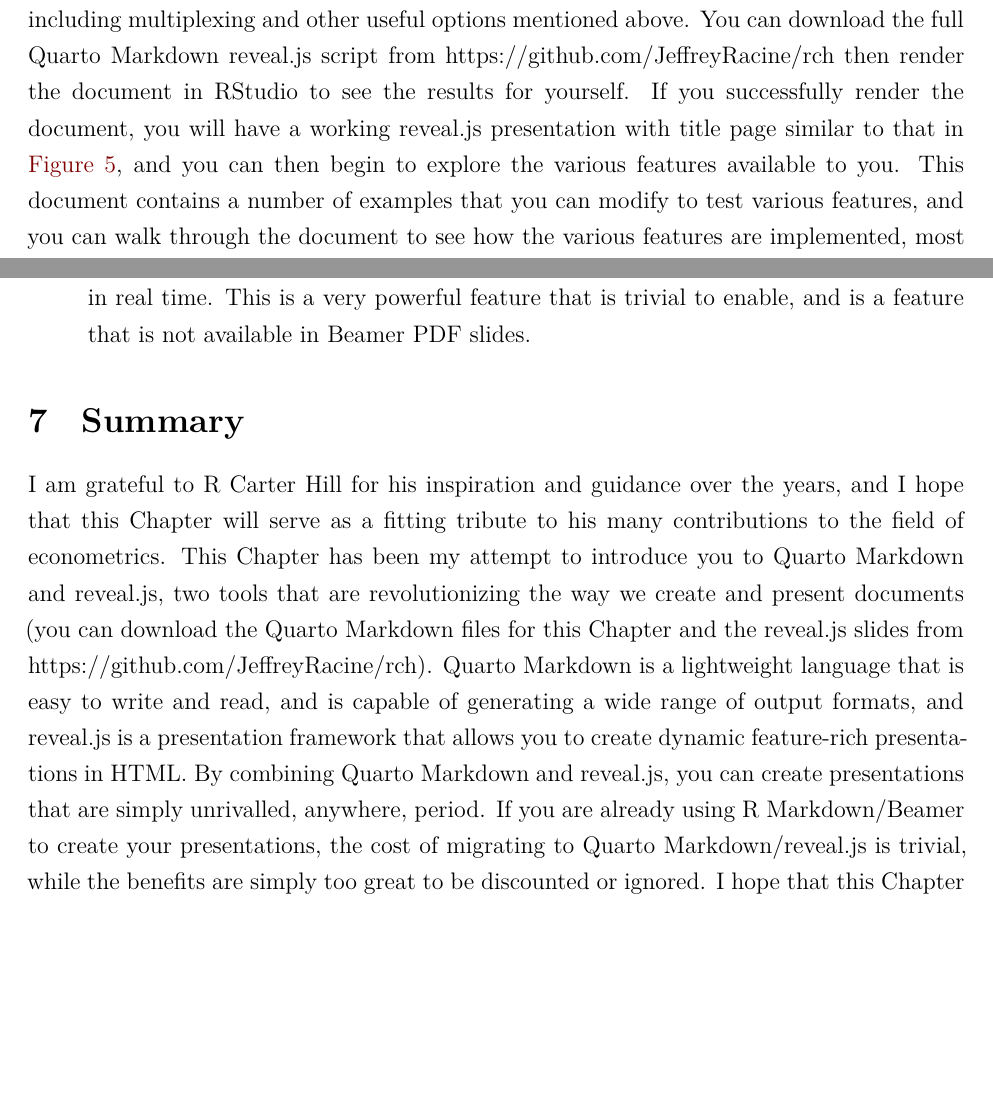
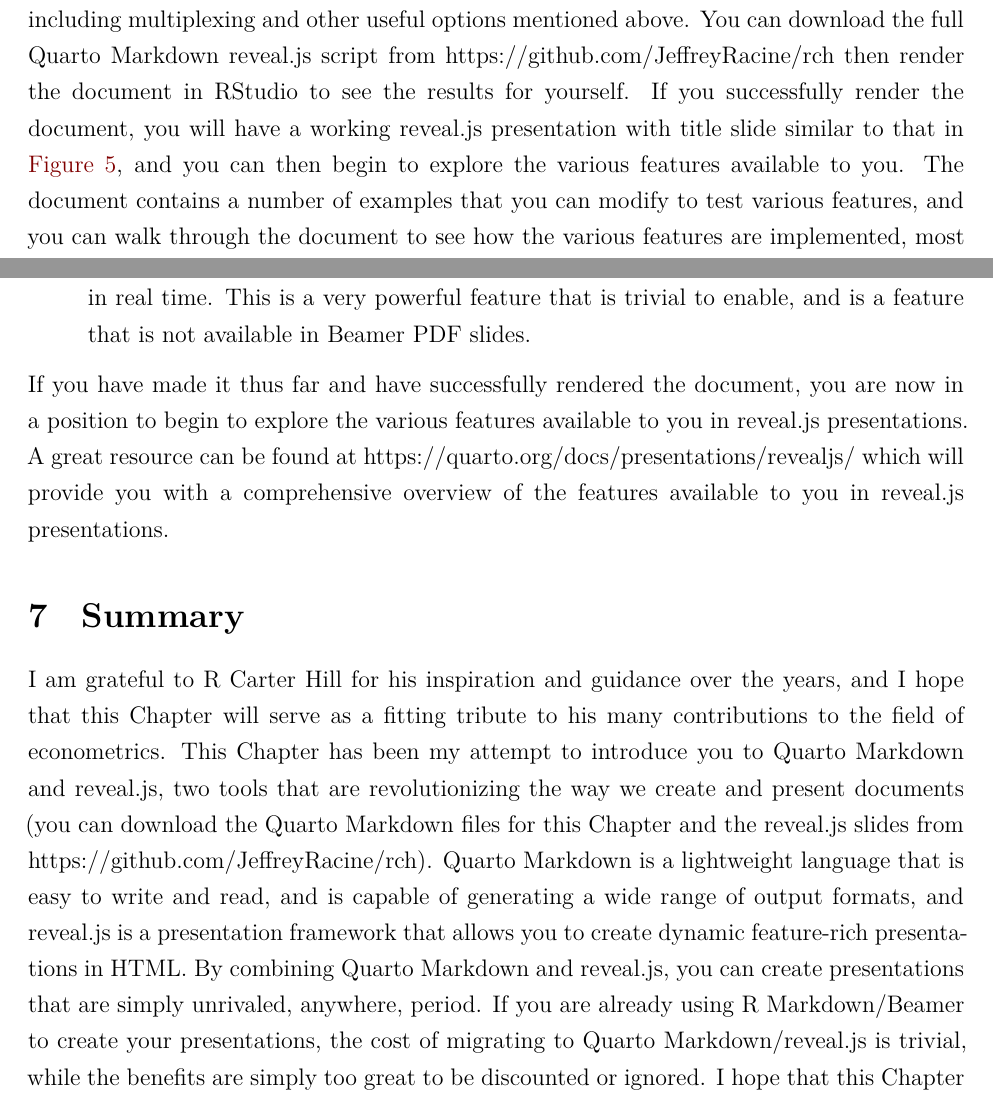
Before and after one commit to JeffreyRacine/rch, a Quarto document (Assassin.qmd): two parts of pages 14 and 16 of 18, joined at a grey line, cut so that both start at the same text, the shorter picture padded with empty space. Rendered offline with R 4.5, knitr and Pandoc in place of Quarto, then LaTeX, with nearby package versions.

Commit message:
Minor edits

```diff
--- a/Assassin.qmd
+++ b/Assassin.qmd
@@ -203,7 +203,7 @@ Some unsolicited advice here may be in order. Don't be put off if you are unfami
 
 # Taking reveal.js for a Test Drive
 
-OK, enough with the sales pitch, let's get our hands dirty. The following YAML header can be used to generate a reveal.js presentation with a few additional bells and whistles enabled, including multiplexing and other useful options mentioned above. You can download the full Quarto Markdown reveal.js script from <a href="https://github.com/JeffreyRacine/rch">https://github.com/JeffreyRacine/rch</a> then render the document in RStudio to see the results for yourself. If you successfully render the document, you will have a working reveal.js presentation with title page similar to that in @fig-festschrift, and you can then begin to explore the various features available to you. This document contains a number of examples that you can modify to test various features, and you can walk through the document to see how the various features are implemented, most importantly, those relying on dynamic content not available in, say, Beamer PDF slides.
+OK, enough with the sales pitch, let's get our hands dirty. The following YAML header can be used to generate a reveal.js presentation with a few additional bells and whistles enabled, including multiplexing and other useful options mentioned above. You can download the full Quarto Markdown reveal.js script from <a href="https://github.com/JeffreyRacine/rch">https://github.com/JeffreyRacine/rch</a> then render the document in RStudio to see the results for yourself. If you successfully render the document, you will have a working reveal.js presentation with title slide similar to that in @fig-festschrift, and you can then begin to explore the various features available to you. The document contains a number of examples that you can modify to test various features, and you can walk through the document to see how the various features are implemented, most importantly, those relying on dynamic content not available in, say, Beamer PDF slides.
 
 
 \scriptsize
@@ -254,8 +254,10 @@ Additional content in the online document is not displayed here for brevity.
 
 - You will also see that two files were created (since multiplexing was enabled), `foo.html` and `foo-master.html` (where `foo` is the name of your document, in this case `rch`). You can open `foo.html` in a browser and `foo-master.html` in another browser window, and as you advance the slides in `foo-master.html` the slides in `foo.html` will advance in real time. This is a very powerful feature that is trivial to enable, and is a feature that is not available in Beamer PDF slides.
 
+If you have made it thus far and have successfully rendered the document, you are now in a position to begin to explore the various features available to you in reveal.js presentations. A great resource can be found at <a href="https://quarto.org/docs/presentations/revealjs/">https://quarto.org/docs/presentations/revealjs/</a> which will provide you with a comprehensive overview of the features available to you in reveal.js presentations.
+
 # Summary
 
-I am grateful to R Carter Hill for his inspiration and guidance over the years, and I hope that this Chapter will serve as a fitting tribute to his many contributions to the field of econometrics. This Chapter has been my attempt to introduce you to Quarto Markdown and reveal.js, two tools that are revolutionizing the way we create and present documents (you can download the Quarto Markdown files for this Chapter and the reveal.js slides from <a href="https://github.com/JeffreyRacine/rch">https://github.com/JeffreyRacine/rch</a>). Quarto Markdown is a lightweight language that is easy to write and read, and is capable of generating a wide range of output formats, and reveal.js is a presentation framework that allows you to create dynamic feature-rich presentations in HTML. By combining Quarto Markdown and reveal.js, you can create presentations that are simply unrivalled, anywhere, period. If you are already using R Markdown/Beamer to create your presentations, the cost of migrating to Quarto Markdown/reveal.js is trivial, while the benefits are simply too great to be discounted or ignored. I hope that this Chapter has convinced you to give Quarto Markdown and reveal.js a try, and that you will find them as useful and powerful as I have.
+I am grateful to R Carter Hill for his inspiration and guidance over the years, and I hope that this Chapter will serve as a fitting tribute to his many contributions to the field of econometrics. This Chapter has been my attempt to introduce you to Quarto Markdown and reveal.js, two tools that are revolutionizing the way we create and present documents (you can download the Quarto Markdown files for this Chapter and the reveal.js slides from <a href="https://github.com/JeffreyRacine/rch">https://github.com/JeffreyRacine/rch</a>). Quarto Markdown is a lightweight language that is easy to write and read, and is capable of generating a wide range of output formats, and reveal.js is a presentation framework that allows you to create dynamic feature-rich presentations in HTML. By combining Quarto Markdown and reveal.js, you can create presentations that are simply unrivaled, anywhere, period. If you are already using R Markdown/Beamer to create your presentations, the cost of migrating to Quarto Markdown/reveal.js is trivial, while the benefits are simply too great to be discounted or ignored. I hope that this Chapter has convinced you to give Quarto Markdown and reveal.js a try, and that you will find them as useful and powerful as I have.
 
 # References {-}
```
Also changed, not shown: 1 other file.
